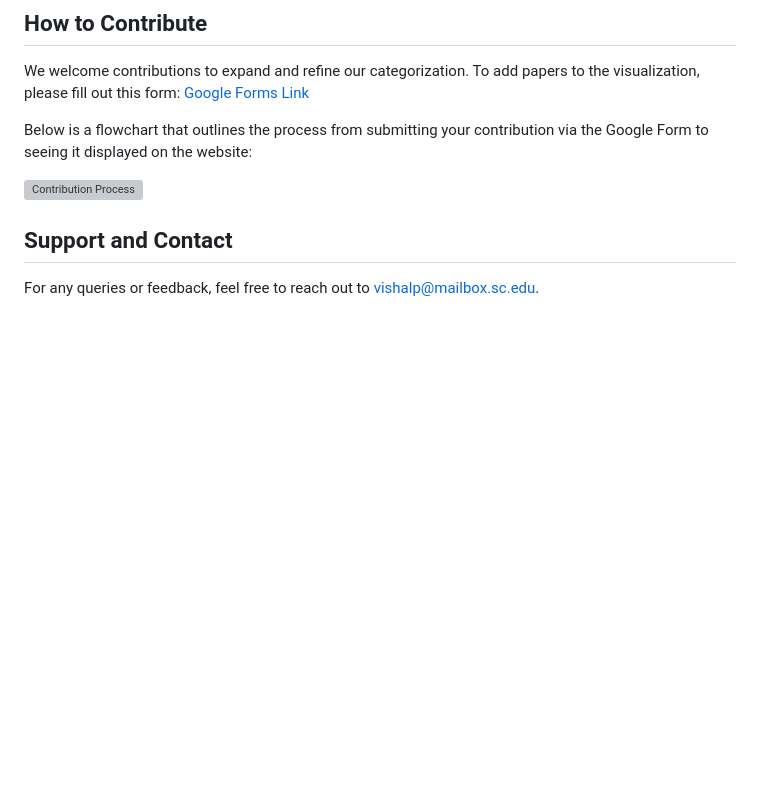
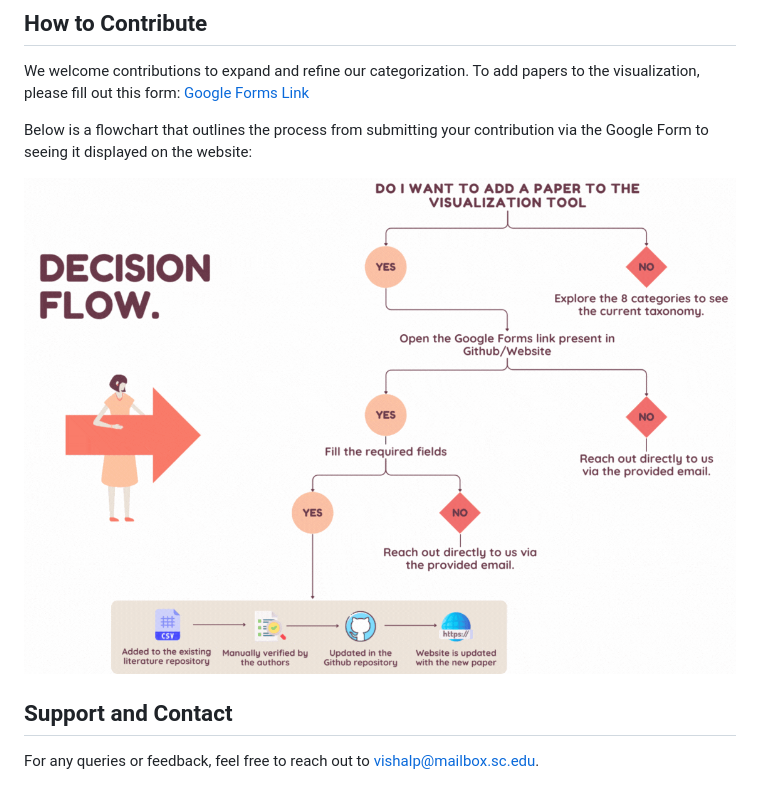
Before and after one commit to ai4society/LLM-Planning-Viz, a Markdown page: README.md, the part around the change. Drawn GitHub-style; blank space fills up the shorter version; grey boxes are pictures that could not be loaded.

```diff
--- a/README.md
+++ b/README.md
@@ -22,7 +22,7 @@ We welcome contributions to expand and refine our categorization. To add papers
 
 Below is a flowchart that outlines the process from submitting your contribution via the Google Form to seeing it displayed on the website:
 
-![Contribution Process](./flowchart/Decision_Flow.png)
+![Contribution Process](./flowchart/Decision_Flow.gif)
 
 ## Support and Contact
 For any queries or feedback, feel free to reach out to vishalp@mailbox.sc.edu.
```
